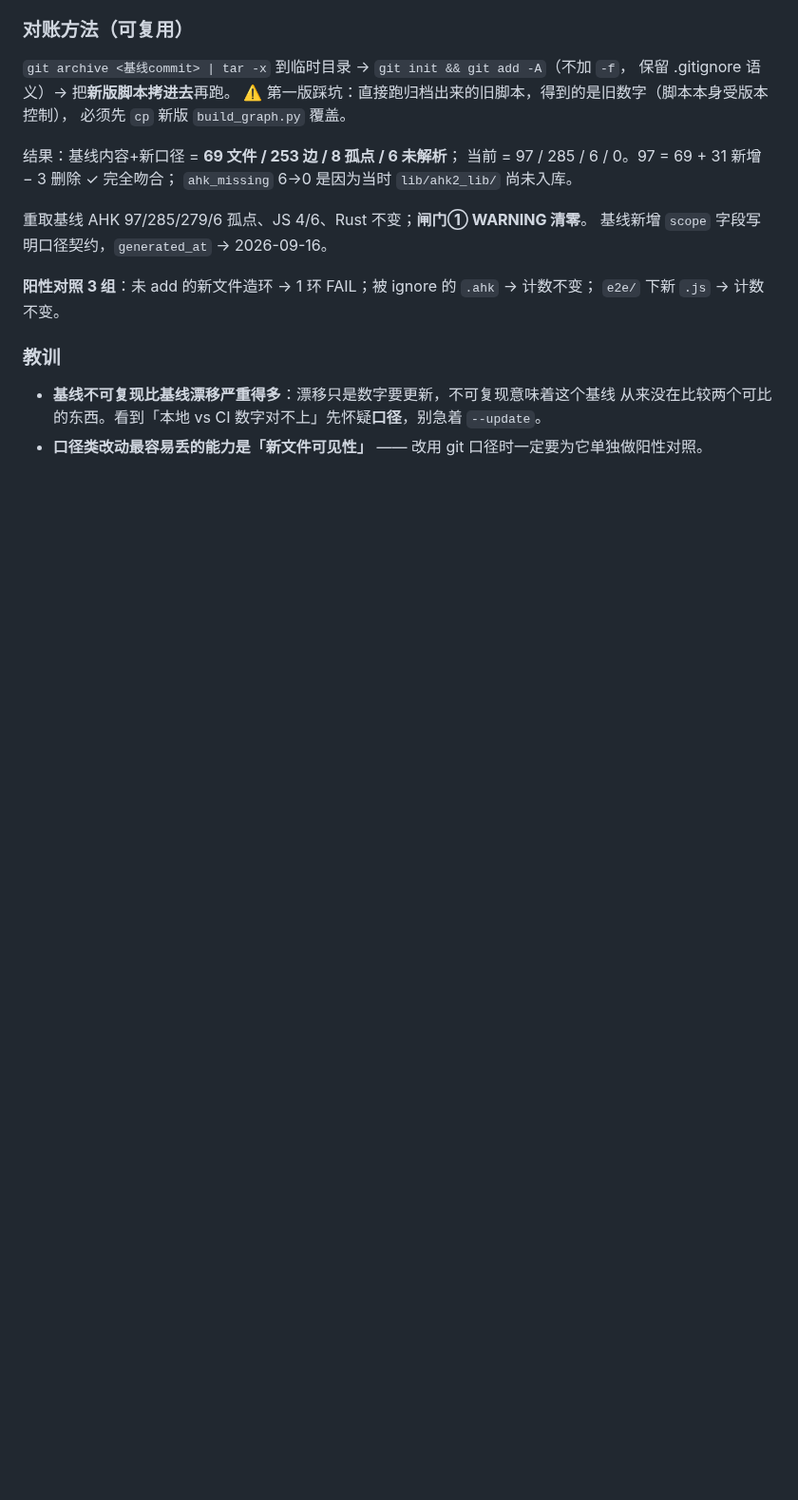
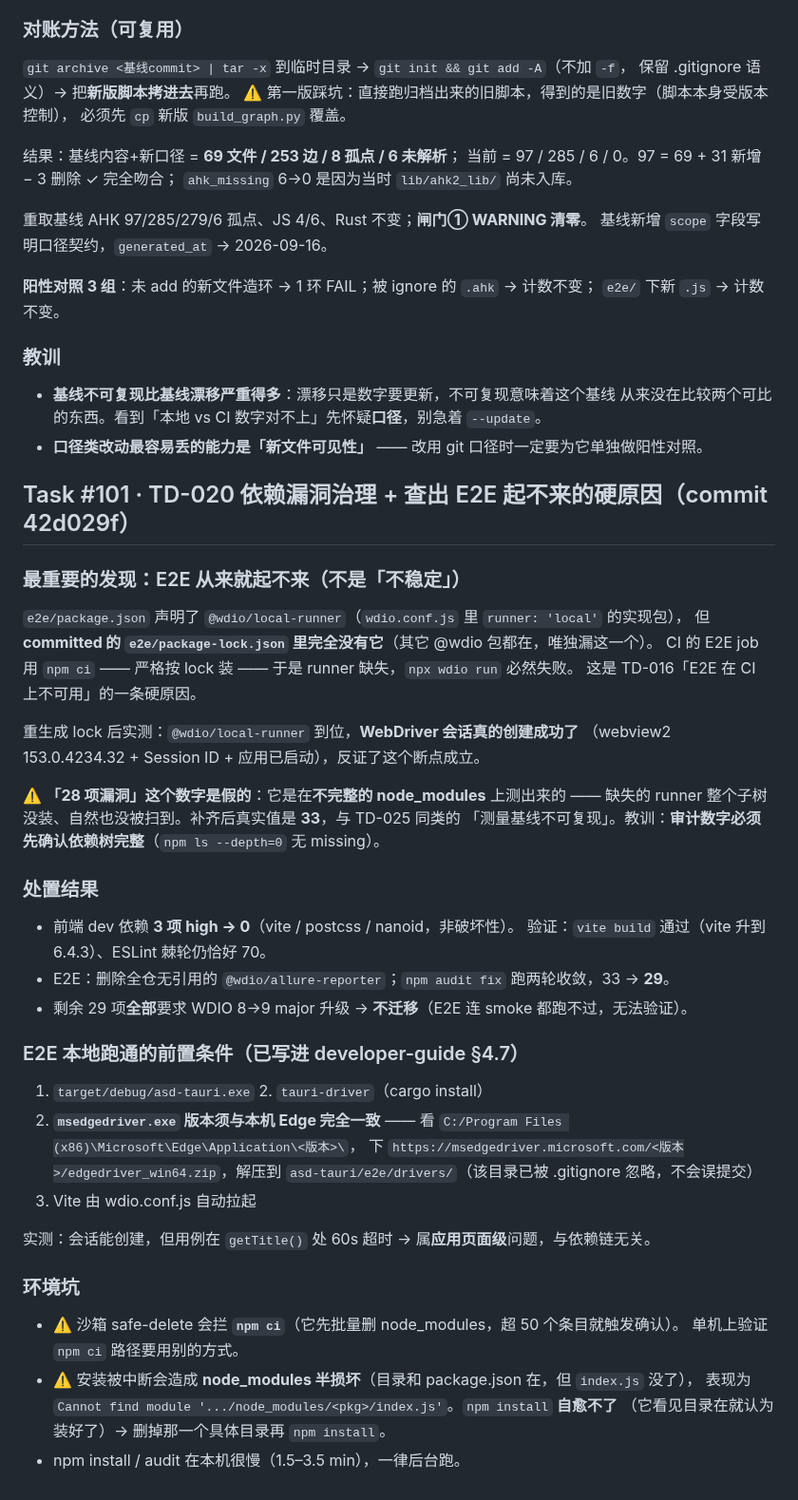
Before and after one commit to zyejf/AutoHotkeydemo, a Markdown page: .workbuddy-ai/memory/2026-09-16.md, the part around the change. Shown at 95% size. Rendered like a GitHub page; blank space fills up the shorter version.

Commit message:
docs(memory): 记录 E2E lock 缺失 runner 的硬原因与依赖树完整性校验纪律

```diff
--- a/.workbuddy-ai/memory/2026-09-16.md
+++ b/.workbuddy-ai/memory/2026-09-16.md
@@ -393,3 +393,46 @@ cargo 会向上找根；**实测在 `src-tauri/` 下跑 `cargo metadata` 不会
 - **基线不可复现比基线漂移严重得多**：漂移只是数字要更新，不可复现意味着这个基线
   从来没在比较两个可比的东西。看到「本地 vs CI 数字对不上」先怀疑**口径**，别急着 `--update`。
 - **口径类改动最容易丢的能力是「新文件可见性」** —— 改用 git 口径时一定要为它单独做阳性对照。
+
+## Task #101 · TD-020 依赖漏洞治理 + 查出 E2E 起不来的硬原因（commit 42d029f）
+
+### 最重要的发现：E2E 从来就起不来（不是「不稳定」）
+
+`e2e/package.json` 声明了 `@wdio/local-runner`（`wdio.conf.js` 里 `runner: 'local'` 的实现包），
+但 **committed 的 `e2e/package-lock.json` 里完全没有它**（其它 @wdio 包都在，唯独漏这一个）。
+CI 的 E2E job 用 `npm ci` —— 严格按 lock 装 —— 于是 runner 缺失，`npx wdio run` 必然失败。
+这是 TD-016「E2E 在 CI 上不可用」的一条硬原因。
+
+重生成 lock 后实测：`@wdio/local-runner` 到位，**WebDriver 会话真的创建成功了**
+（webview2 153.0.4234.32 + Session ID + 应用已启动），反证了这个断点成立。
+
+⚠️ **「28 项漏洞」这个数字是假的**：它是在**不完整的 node_modules** 上测出来的 ——
+缺失的 runner 整个子树没装、自然也没被扫到。补齐后真实值是 **33**，与 TD-025 同类的
+「测量基线不可复现」。教训：**审计数字必须先确认依赖树完整**（`npm ls --depth=0` 无 missing）。
+
+### 处置结果
+
+- 前端 dev 依赖 **3 项 high → 0**（vite / postcss / nanoid，非破坏性）。
+  验证：`vite build` 通过（vite 升到 6.4.3）、ESLint 棘轮仍恰好 70。
+- E2E：删除全仓无引用的 `@wdio/allure-reporter`；`npm audit fix` 跑两轮收敛，33 → **29**。
+- 剩余 29 项**全部**要求 WDIO 8→9 major 升级 → **不迁移**（E2E 连 smoke 都跑不过，无法验证）。
+
+### E2E 本地跑通的前置条件（已写进 developer-guide §4.7）
+
+1. `target/debug/asd-tauri.exe` 2. `tauri-driver`（cargo install）
+3. **`msedgedriver.exe` 版本须与本机 Edge 完全一致** —— 看
+   `C:/Program Files (x86)\Microsoft\Edge\Application\<版本>\`，
+   下 `https://msedgedriver.microsoft.com/<版本>/edgedriver_win64.zip`，解压到
+   `asd-tauri/e2e/drivers/`（该目录已被 .gitignore 忽略，不会误提交）
+4. Vite 由 wdio.conf.js 自动拉起
+
+实测：会话能创建，但用例在 `getTitle()` 处 60s 超时 → 属**应用页面级**问题，与依赖链无关。
+
+### 环境坑
+
+- ⚠️ 沙箱 safe-delete 会拦 **`npm ci`**（它先批量删 node_modules，超 50 个条目就触发确认）。
+  单机上验证 `npm ci` 路径要用别的方式。
+- ⚠️ 安装被中断会造成 **node_modules 半损坏**（目录和 package.json 在，但 `index.js` 没了），
+  表现为 `Cannot find module '.../node_modules/<pkg>/index.js'`。`npm install` **自愈不了**
+  （它看见目录在就认为装好了）→ 删掉那一个具体目录再 `npm install`。
+- npm install / audit 在本机很慢（1.5–3.5 min），一律后台跑。
```
Also changed, not shown: .workbuddy-ai/memory/env-and-ci.md (+13 -0 lines).
